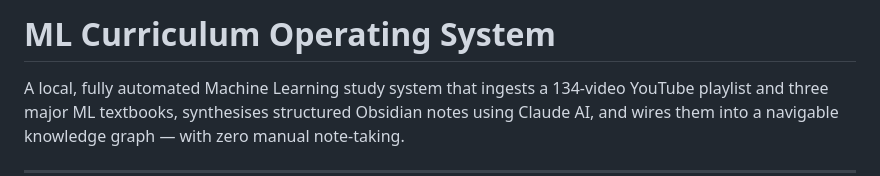
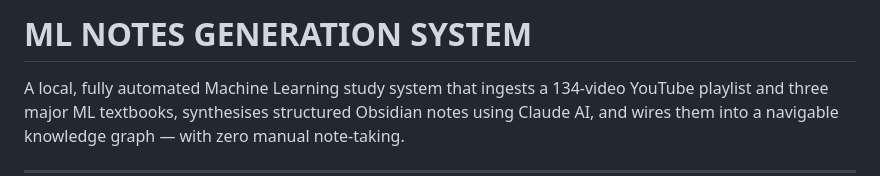
Before and after one commit to nhemant2005/KB_MLDL, a Markdown page: README.MD, the part around the change. GitHub-like rendering.

```diff
--- a/README.MD
+++ b/README.MD
@@ -1,4 +1,4 @@
-# ML Curriculum Operating System
+# ML NOTES GENERATION SYSTEM
 
 A local, fully automated Machine Learning study system that ingests a 134-video YouTube playlist and three major ML textbooks, synthesises structured Obsidian notes using Claude AI, and wires them into a navigable knowledge graph — with zero manual note-taking.
 
```
